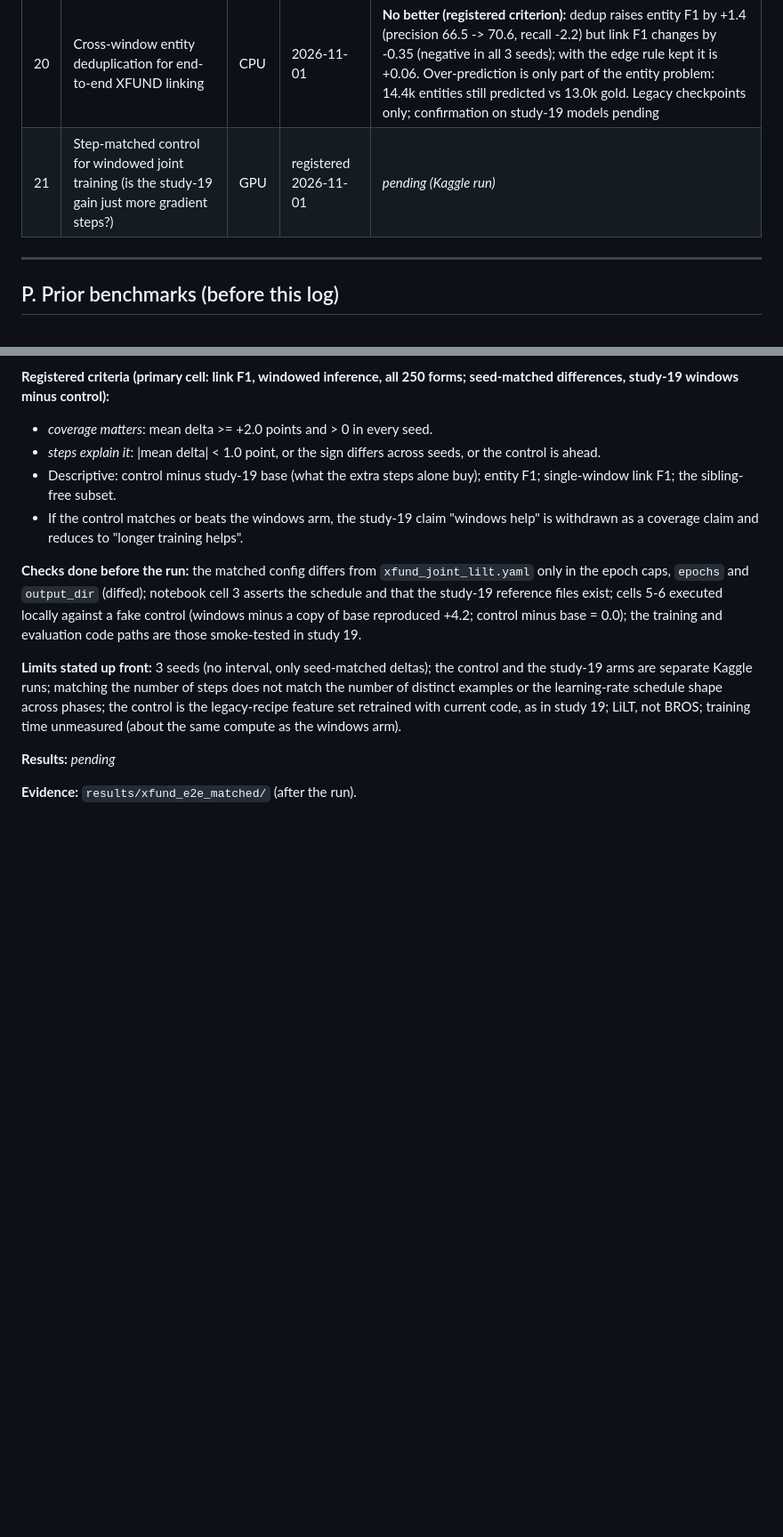
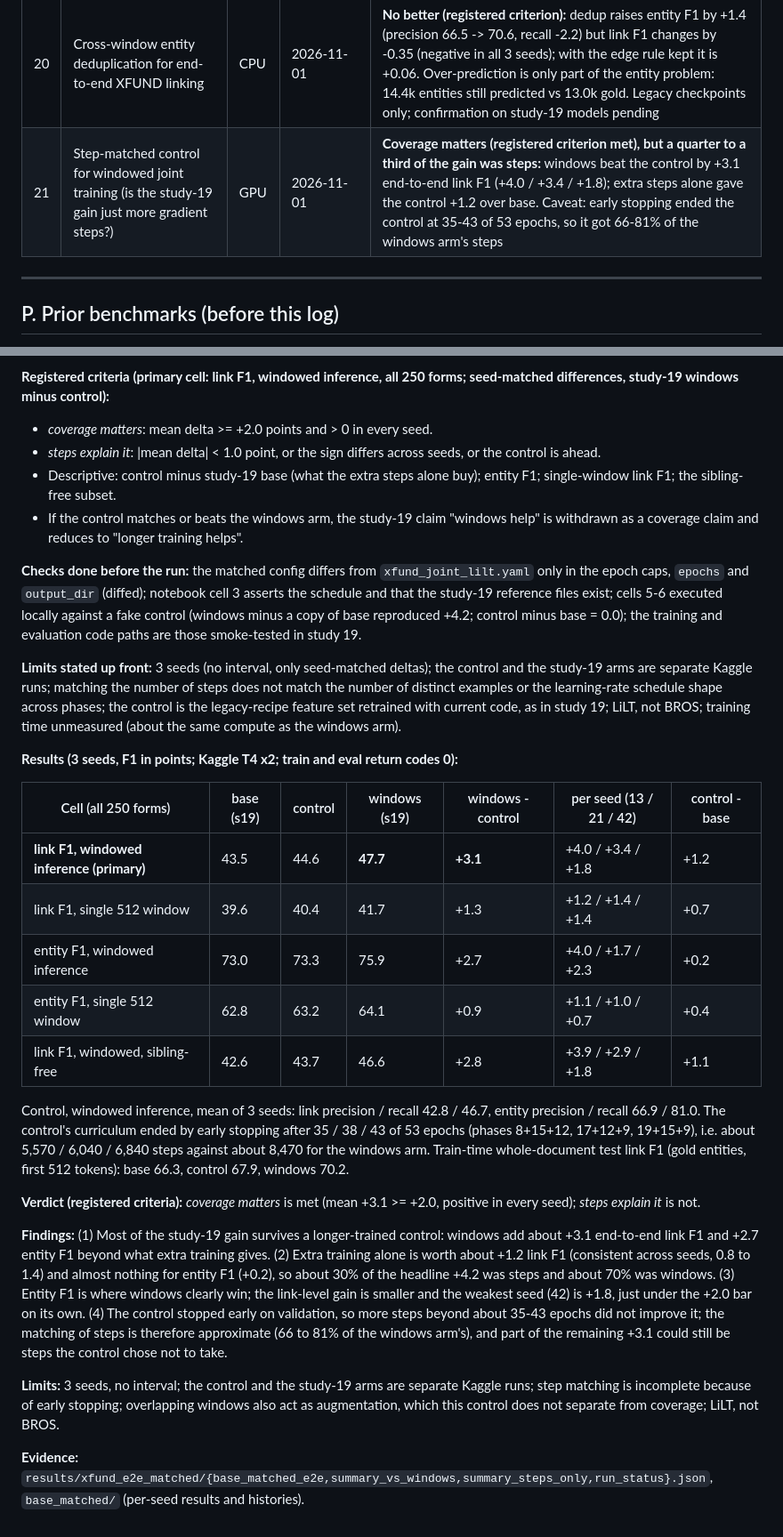
Before and after one commit to ABasakEE/KeyValue-Extraction, a Markdown page: STUDIES.md, 2 parts joined by grey strips. Shown at 89% size. Rendered like a GitHub page; blank space fills up the shorter version.

Commit message:
results(study-21): analysis of the step-matched control
Windows beat the step-matched control by +3.1 end-to-end link F1 (3/3 seeds);
extra steps alone give +1.2 over base. Control stopped early (35-43 of 53 epochs).

Co-Authored-By: Claude Sonnet 5.5 <noreply@anthropic.com>

```diff
--- a/STUDIES.md
+++ b/STUDIES.md
@@ -38,7 +38,7 @@ Conventions:
 | 18 | Are BROS's and the VLM's errors correlated? (error-correlation check on the study-16 dumps) | CPU | 2026-10-31 | Yes, positively: the VLM is right on 32% of VRDU spans BROS misses vs 70% where BROS is right (lift 0.46 [0.43, 0.50]); FATURA lift 0.81 / 0.67 / 0.51 at K = 2 / 5 / 10. The VLM still rescues 25-42% of BROS misses, so a selector has something to find, but a confidence gate sees it only weakly |
 | 19 | Windowed joint training and end-to-end (predicted-entity) XFUND link F1 | GPU | 2026-10-31 | **Windows help (registered criterion met):** end-to-end link F1 43.5 -> 47.7 (+4.2, all 3 seeds positive, windowed inference); entity F1 73.0 -> 75.9. Predicted entities cost ~22 points vs gold entities for the same checkpoint (seed 13: 60.9 -> 38.6); windowed inference over-predicts entities by ~21% |
 | 20 | Cross-window entity deduplication for end-to-end XFUND linking | CPU | 2026-11-01 | **No better (registered criterion):** dedup raises entity F1 by +1.4 (precision 66.5 -> 70.6, recall -2.2) but link F1 changes by -0.35 (negative in all 3 seeds); with the edge rule kept it is +0.06. Over-prediction is only part of the entity problem: 14.4k entities still predicted vs 13.0k gold. Legacy checkpoints only; confirmation on study-19 models pending |
-| 21 | Step-matched control for windowed joint training (is the study-19 gain just more gradient steps?) | GPU | registered 2026-11-01 | *pending (Kaggle run)* |
+| 21 | Step-matched control for windowed joint training (is the study-19 gain just more gradient steps?) | GPU | 2026-11-01 | **Coverage matters (registered criterion met), but a quarter to a third of the gain was steps:** windows beat the control by +3.1 end-to-end link F1 (+4.0 / +3.4 / +1.8); extra steps alone gave the control +1.2 over base. Caveat: early stopping ended the control at 35-43 of 53 epochs, so it got 66-81% of the windows arm's steps |
 
 ---
 
@@ -946,6 +946,22 @@ Seed-matched deltas versus `edge_drop` (seeds 13 / 21 / 42): `center` link F1 -0
 
 **Limits stated up front:** 3 seeds (no interval, only seed-matched deltas); the control and the study-19 arms are separate Kaggle runs; matching the number of steps does not match the number of distinct examples or the learning-rate schedule shape across phases; the control is the legacy-recipe feature set retrained with current code, as in study 19; LiLT, not BROS; training time unmeasured (about the same compute as the windows arm).
 
-**Results:** *pending*
+**Results (3 seeds, F1 in points; Kaggle T4 x2; train and eval return codes 0):**
 
-**Evidence:** `results/xfund_e2e_matched/` (after the run).
+| Cell (all 250 forms) | base (s19) | control | windows (s19) | windows - control | per seed (13 / 21 / 42) | control - base |
+|---|---|---|---|---|---|---|
+| **link F1, windowed inference (primary)** | 43.5 | 44.6 | **47.7** | **+3.1** | +4.0 / +3.4 / +1.8 | +1.2 |
+| link F1, single 512 window | 39.6 | 40.4 | 41.7 | +1.3 | +1.2 / +1.4 / +1.4 | +0.7 |
+| entity F1, windowed inference | 73.0 | 73.3 | 75.9 | +2.7 | +4.0 / +1.7 / +2.3 | +0.2 |
+| entity F1, single 512 window | 62.8 | 63.2 | 64.1 | +0.9 | +1.1 / +1.0 / +0.7 | +0.4 |
+| link F1, windowed, sibling-free | 42.6 | 43.7 | 46.6 | +2.8 | +3.9 / +2.9 / +1.8 | +1.1 |
+
+Control, windowed inference, mean of 3 seeds: link precision / recall 42.8 / 46.7, entity precision / recall 66.9 / 81.0. The control's curriculum ended by early stopping after 35 / 38 / 43 of 53 epochs (phases 8+15+12, 17+12+9, 19+15+9), i.e. about 5,570 / 6,040 / 6,840 steps against about 8,470 for the windows arm. Train-time whole-document test link F1 (gold entities, first 512 tokens): base 66.3, control 67.9, windows 70.2.
+
+**Verdict (registered criteria):** *coverage matters* is met (mean +3.1 >= +2.0, positive in every seed); *steps explain it* is not.
+
+**Findings:** (1) Most of the study-19 gain survives a longer-trained control: windows add about +3.1 end-to-end link F1 and +2.7 entity F1 beyond what extra training gives. (2) Extra training alone is worth about +1.2 link F1 (consistent across seeds, 0.8 to 1.4) and almost nothing for entity F1 (+0.2), so about 30% of the headline +4.2 was steps and about 70% was windows. (3) Entity F1 is where windows clearly win; the link-level gain is smaller and the weakest seed (42) is +1.8, just under the +2.0 bar on its own. (4) The control stopped early on validation, so more steps beyond about 35-43 epochs did not improve it; the matching of steps is therefore approximate (66 to 81% of the windows arm's), and part of the remaining +3.1 could still be steps the control chose not to take.
+
+**Limits:** 3 seeds, no interval; the control and the study-19 arms are separate Kaggle runs; step matching is incomplete because of early stopping; overlapping windows also act as augmentation, which this control does not separate from coverage; LiLT, not BROS.
+
+**Evidence:** `results/xfund_e2e_matched/{base_matched_e2e,summary_vs_windows,summary_steps_only,run_status}.json`, `base_matched/` (per-seed results and histories).
```
